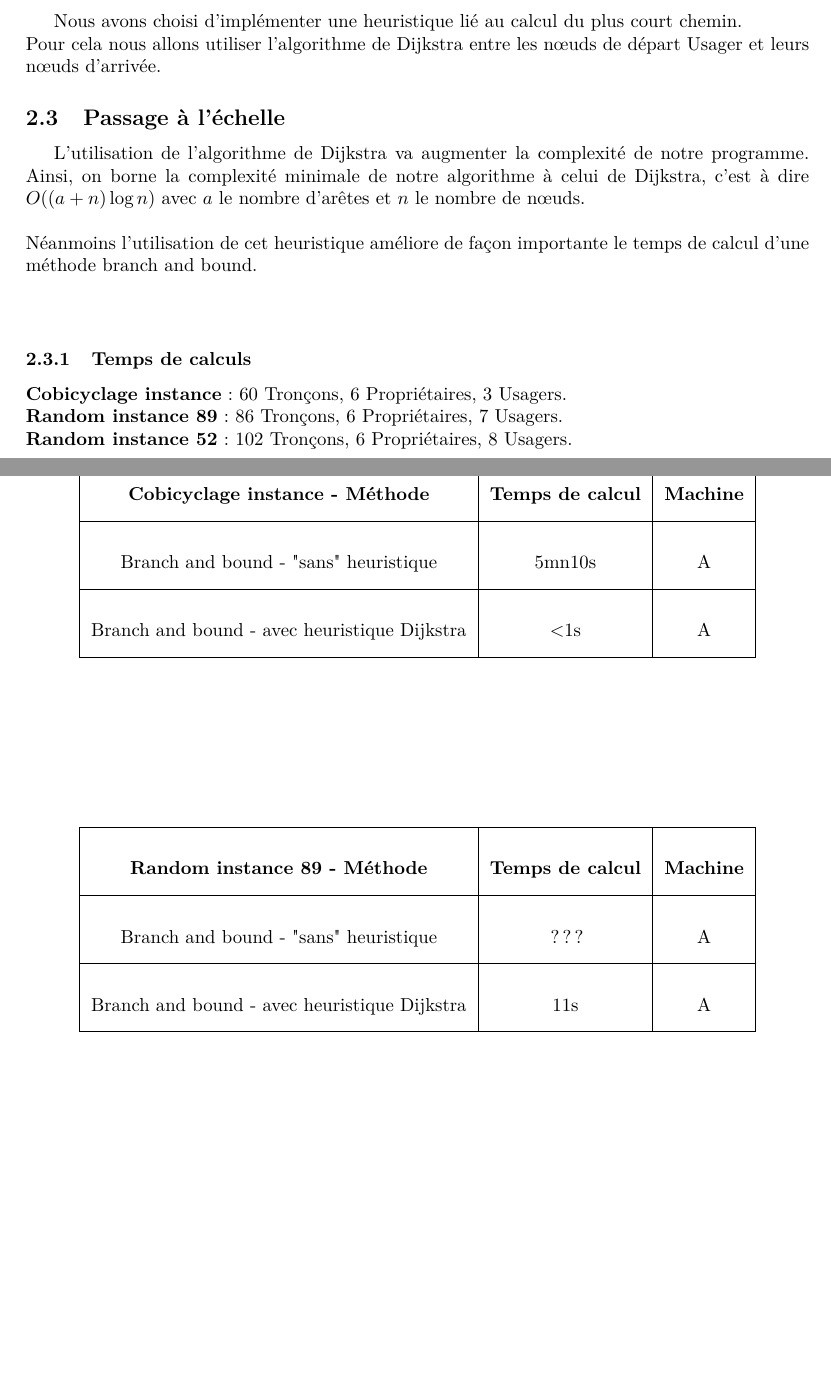
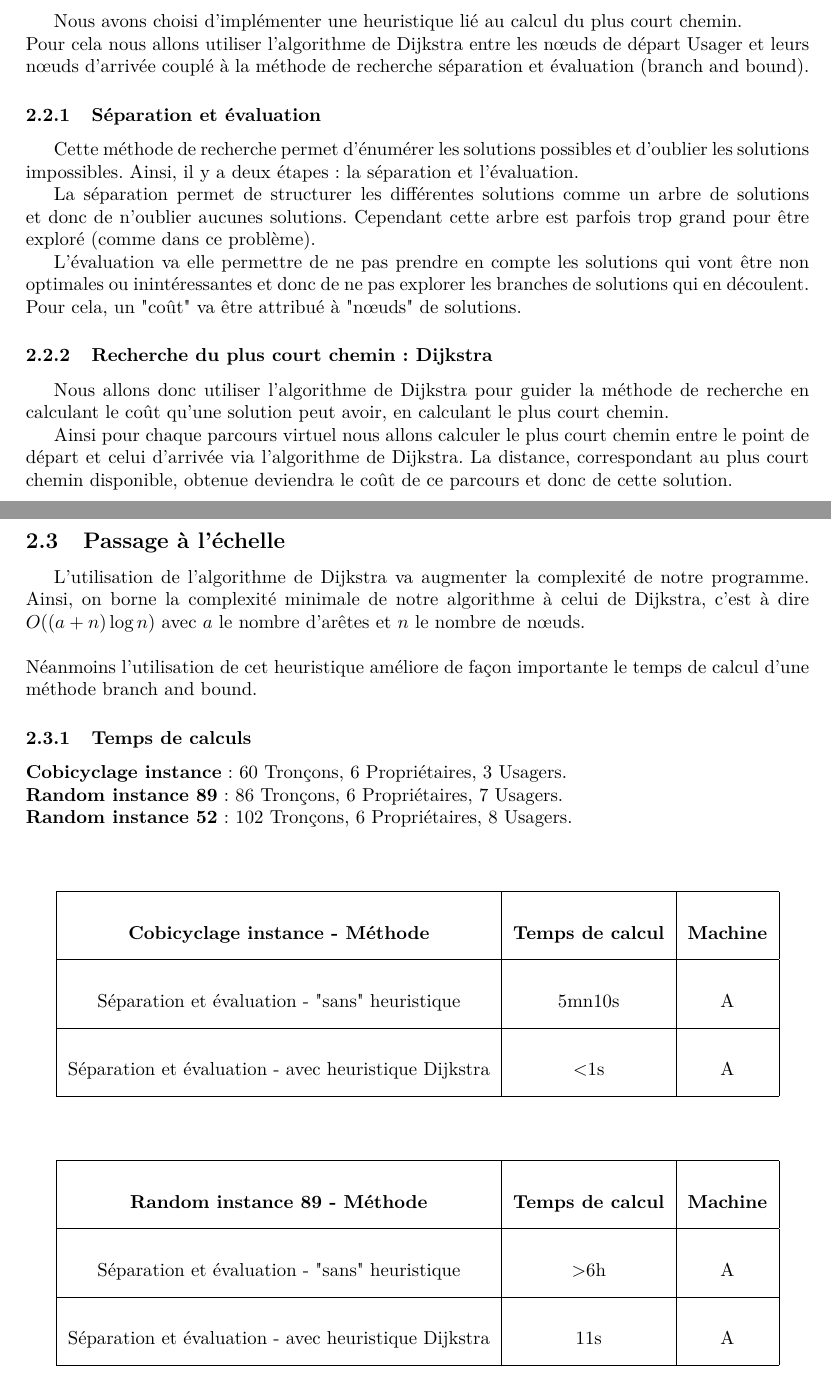
Before and after one commit to xiaoyeah97/mini_projet_IA, a LaTeX document (CR_MiniProjetIA_XIE_PEUZIAT.tex): two parts of pages 8 and 9 of 9 before the commit and two parts of pages 8 and 9 of 10 after it, joined at a grey line, cut so that both start at the same text, the shorter picture padded with empty space. Compiled offline with pdfLaTeX.

Commit message:
Ajout explication heuristique et branch and bound

```diff
--- a/CR_MiniProjetIA_XIE_PEUZIAT.tex
+++ b/CR_MiniProjetIA_XIE_PEUZIAT.tex
@@ -443,12 +443,25 @@ Il est donc nécessaire de réaliser des heuristiques et recherches informées.\
 Dans cette partie qui consistent à implémenter une solution, nous n'allons pas utiliser notre conception du problème car complexe mais utiliser la conception fournie par M. MARTINEZ. Cette conception met en œuvre des parcours virtuels et des parcours réels. De plus, on en prend pas en compte ni capacité maximale des vélos des propriétaires ni le gain de vitesse lié à une plus grande occupation des vélos.
 
 \subsection{Heuristique}
-Nous avons choisi d'implémenter une heuristique lié au calcul du plus court chemin. \\Pour cela nous allons utiliser l'algorithme de Dijkstra entre les nœuds de départ Usager et leurs nœuds d'arrivée.
+Nous avons choisi d'implémenter une heuristique lié au calcul du plus court chemin. \\
+Pour cela nous allons utiliser l'algorithme de Dijkstra entre les nœuds de départ Usager et leurs nœuds d'arrivée couplé à la méthode de recherche séparation et évaluation (branch and bound).
+
+\subsubsection{Séparation et évaluation}
+Cette méthode de recherche permet d'énumérer les solutions possibles et d'oublier les solutions impossibles. Ainsi, il y a deux étapes : la séparation et l'évaluation.
+
+La séparation permet de structurer les différentes solutions comme un arbre de solutions et donc de n'oublier aucunes solutions. Cependant cette arbre est parfois trop grand pour être exploré (comme dans ce problème).
+
+L'évaluation va elle permettre de ne pas prendre en compte les solutions qui vont être non optimales ou inintéressantes et donc de ne pas explorer les branches de solutions qui en découlent. Pour cela, un "coût" va être attribué à "nœuds" de solutions.
+
+\subsubsection{Recherche du plus court chemin : Dijkstra}
+Nous allons donc utiliser l'algorithme de Dijkstra pour guider la méthode de recherche en calculant le coût qu'une solution peut avoir, en calculant le plus court chemin.
+
+Ainsi pour chaque parcours virtuel nous allons calculer le plus court chemin entre le point de départ et celui d'arrivée via l'algorithme de Dijkstra. La distance, correspondant au plus court chemin disponible,  obtenue deviendra le coût de ce parcours et donc de cette solution.
 
 \subsection{Passage à l'échelle}
 L'utilisation de l'algorithme de Dijkstra va augmenter la complexité de notre programme. Ainsi, on borne la complexité minimale de notre algorithme à celui de Dijkstra, c'est à dire $O((a+n)\log{}n)$ avec $a$ le nombre d'arêtes et $n$ le nombre de nœuds.\\
 \\
-Néanmoins l'utilisation de cet heuristique améliore de façon importante le temps de calcul d'une méthode branch and bound.\\\\
+Néanmoins l'utilisation de cet heuristique améliore de façon importante le temps de calcul d'une méthode branch and bound.
 
 \subsubsection{Temps de calculs}
 \noindent\textbf{Cobicyclage instance} :
@@ -456,35 +469,33 @@ Néanmoins l'utilisation de cet heuristique améliore de façon importante le te
 \textbf{Random instance 89} :
 86 Tronçons, 6 Propriétaires, 7 Usagers.\\
 \textbf{Random instance 52} :
-102 Tronçons, 6 Propriétaires, 8 Usagers.\\
-\begin{table}
+102 Tronçons, 6 Propriétaires, 8 Usagers.\\\\
+
+\begin{table}[h]
 	\begin{center}
 		{\renewcommand{\arraystretch}{3}
 		\begin{tabular}{|c|c|c|}
 			\hline
 			\textbf{Cobicyclage instance - Méthode} & \textbf{Temps de calcul} & \textbf{Machine}\\
 			\hline
-			Branch and bound - "sans" heuristique & 5mn10s & A\\
+			Séparation et évaluation - "sans" heuristique & 5mn10s & A\\
 			\hline
-			Branch and bound - avec heuristique Dijkstra & <1s & A\\
+			Séparation et évaluation - avec heuristique Dijkstra & <1s & A\\
 			\hline
 		\end{tabular}}
 	\end{center}
 \end{table}
 
-
-
-
-\begin{table}
+\begin{table}[h]
 	\begin{center}
 		{\renewcommand{\arraystretch}{3}
 		\begin{tabular}{|c|c|c|}
 			\hline
 			\textbf{Random instance 89 - Méthode} & \textbf{Temps de calcul} & \textbf{Machine}\\
 			\hline
-			Branch and bound - "sans" heuristique & ??? & A\\
+			Séparation et évaluation - "sans" heuristique & >6h & A\\
 			\hline
-			Branch and bound - avec heuristique Dijkstra & 11s & A\\
+			Séparation et évaluation - avec heuristique Dijkstra & 11s & A\\
 			\hline
 		\end{tabular}}
 	\end{center}
```
Also changed, not shown: CR_MiniProjetIA_XIE_PEUZIAT.pdf, CR_MiniProjetIA_XIE_PEUZIAT.tex (8 more changed lines).
